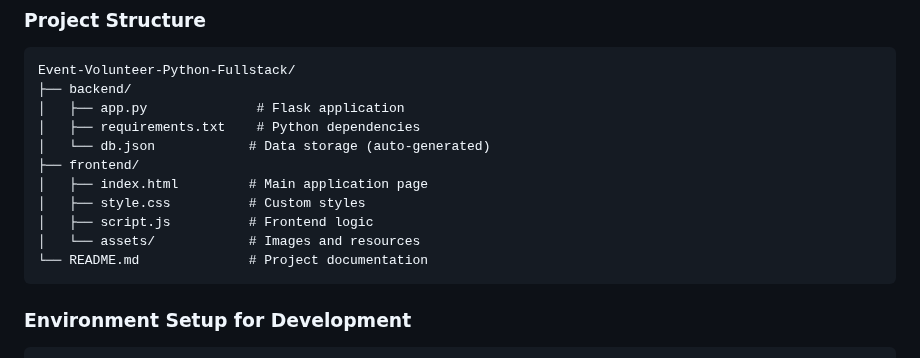
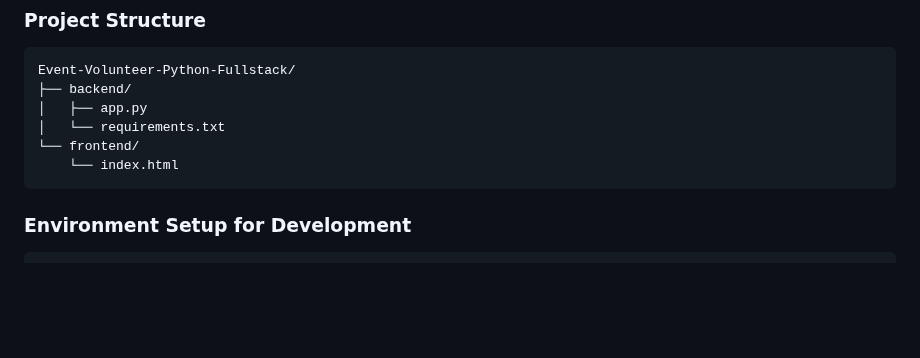
Before and after one commit to Bellamkonda-Nokesh/Event-Volunteer-Python-Fullstack, a Markdown page: Readme.md, the part around the change. Drawn GitHub-style; blank space fills up the shorter version.

````diff
--- a/Readme.md
+++ b/Readme.md
@@ -280,15 +280,10 @@ Priority Score = (Experience × 0.6) + (Availability × 0.4)
 ```
 Event-Volunteer-Python-Fullstack/
 ├── backend/
-│   ├── app.py              # Flask application
-│   ├── requirements.txt    # Python dependencies
-│   └── db.json            # Data storage (auto-generated)
-├── frontend/
-│   ├── index.html         # Main application page
-│   ├── style.css          # Custom styles
-│   ├── script.js          # Frontend logic
-│   └── assets/            # Images and resources
-└── README.md              # Project documentation
+│   ├── app.py
+│   └── requirements.txt
+└── frontend/
+    └── index.html
 ```
 
 ### Environment Setup for Development
````
